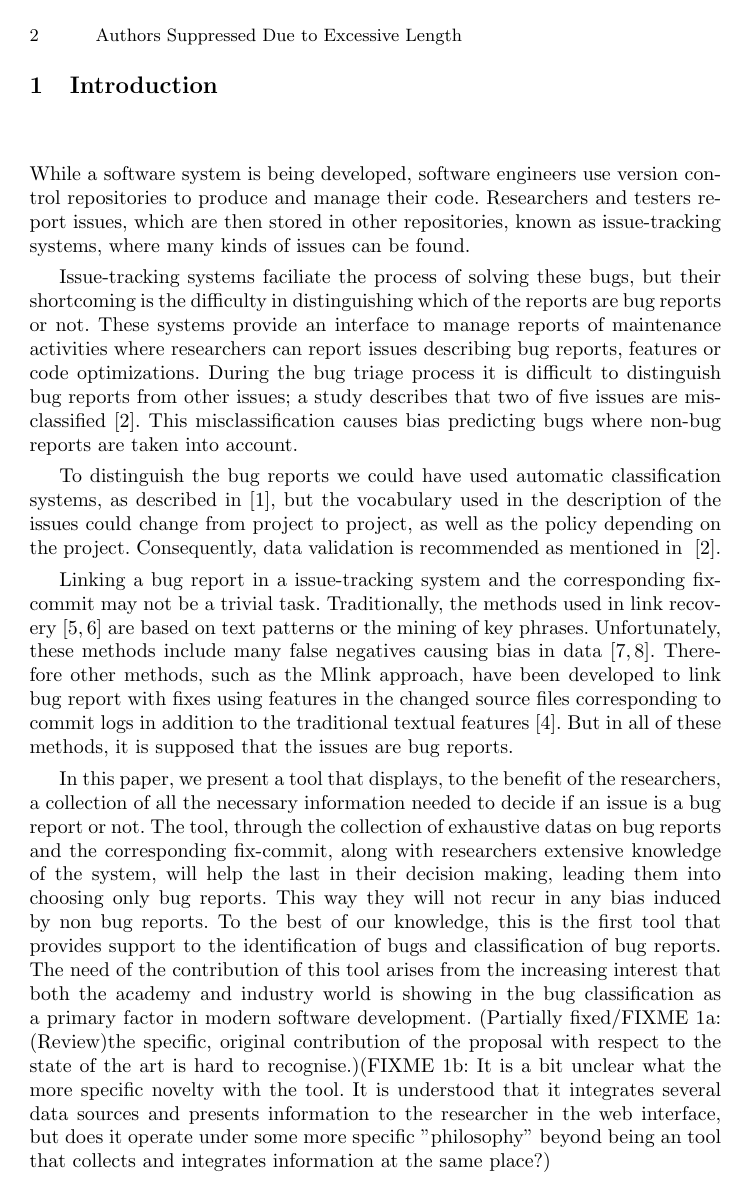
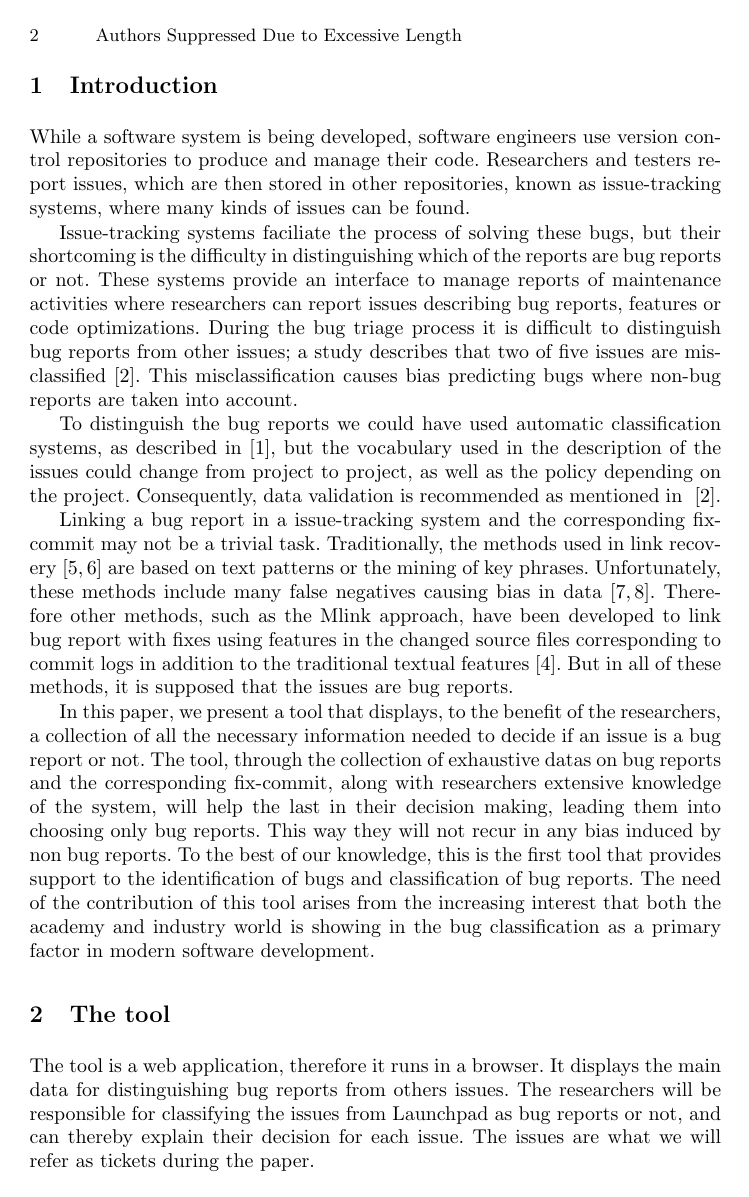
Before and after one commit to LibreSoftTeam/2016_OSS_BugTrackingTool, a LaTeX paper (OSS_20016_BugTrackingTool.tex): page 2 of 8. The pictures show the PDF file OSS_20016_BugTrackingTool.pdf that the author committed with the source.

Commit message:
Spelling

```diff
--- a/OSS_20016_BugTrackingTool.tex
+++ b/OSS_20016_BugTrackingTool.tex
@@ -104,11 +100,4 @@ In this paper, we present a tool that displays, to the benefit of the researcher
-(Partially fixed/FIXME 1a: (Review)the specific, original contribution of the proposal with respect to the state of the art is hard to recognise.)%% Dorealda: Partially fixed - i somewhat fixed the phrase for better understanding. But although the doubt of the reviewer still remains at a certain extent: i did rewrite the sentence so that it is more clear that the final classification is a decision making process of the researcher. However the last phrase [1]"they will not recur in any bias induced by non bug reports" is given for granted. So the fact that a human classifies a ticket gives more confidence in the later, but however as you state consequently, there are tickets classified as undecided. There might not be any false positives, but there is a good probability of false negatives. So it is better if Gema can clarify more sentence [1].
-%% Gema: We can see this tomorrow in the office.
-(FIXME 1b:  It is a bit unclear what the more specific novelty with the tool. It is understood that it integrates several data sources and presents information to the researcher in the web interface, but does it operate under some more specific "philosophy" beyond being an tool that collects and integrates information at the same place?)
-% Nelson: I think Jesus and Gregorio plus Gema can help us here to clearly state the novelity of the tool.
-% Dorealda: agree with Nelson...
-% Gema: For me the novelity of the tool is that we aren't found any tool like this, in wich the researcher can decide if the ticket is a real bug report, extracting the data from differents sources and displaying all the data in a same inteface, easy to understand.
-% Dorealda: in this case you could say something along the lines - at the best of our knowledge, we are presenting the first tool that offers support to the identification of bug reports. And you can mention that the idea for proposing such tool arises from the increasing interest from the accademia and industry in the bug classification as a primary factor in modern software development. I am inserting the first sentence sentence in the paragraph above...
-% Gema: With this It could be enough, I think ...
+In this paper, we present a tool that displays, to the benefit of the researchers, a collection of all the necessary information needed to decide if an issue is a bug report or not. The tool, through the collection of exhaustive data on bug reports and the corresponding fix-commit, along with researchers extensive knowledge of the system, will help the last in their decision making, leading them into choosing only bug reports. This way they will not recur in any bias induced by non bug reports. To the best of our knowledge, this is the first tool that provides support to the identification of bugs and classification of bug reports. The need of the contribution of this tool arises from the increasing interest that both the academy and industry world is showing in the bug classification as a primary factor in modern software development.
 \section{The tool}
 \label{sec:2}
 
@@ -129,14 +118,14 @@ The tool integrates information from Launchpad as issue-tracking system and Gerr
 
 \subsection{Main Features}
 \label{sec:2.2}
-Figure \ref{fig:2} illustrates a screen short of the home page of the tool. In particular, the tool displays the ID of the tickets which are extracted randomly from each issue-tracking repository of OpenStack. Other related information is displayed. Based on all these datas, the researcher can decide whether the issue is a bug report or not. We focused on displaying the main parameters that help in the classification of reports, such as title and description of the report, as well as the description of the fix commit. For example for ticket ID 1531734 the tool displays the information related with the ticket in Launchpad and its corresponding review in Gerrit.
+Figure \ref{fig:2} illustrates a screen short of the home page of the tool. In particular, the tool displays the ID of the tickets which are extracted randomly from each issue-tracking repository of OpenStack. Other related information is displayed. Based on all these data, the researcher can decide whether the issue is a bug report or not. We focused on displaying the main parameters that help in the classification of reports, such as title and description of the report, as well as the description of the fix commit. For example for ticket ID 1531734 the tool displays the information related with the ticket in Launchpad and its corresponding review in Gerrit.
 
 There is other additional information that the tool does not displays. If the researchers find it necessary, they can access the Launchapd and Gerrit web pages, respectively of the ticket and review, through the links provided by the tool. Thereby they can access extra information such as the comments written by code review researchers that correspond to that particular ticket. This provides a mean for tracking the history of the ticket from the moment it was opened until it was closed.
 
-The tool further facilitates researchers to record and express their opinion about the ticket after reading all the information that is automically displayed. They have to classify the ticket as \textit{Bug report} or \textit{Not Bug report}. Due to unsophisticated description used in the ticket, the researchers could doubt the classification. For this reason we add an extra option in the classification, \textit{Undecided}. Furthermore, the researchers have a text area to write keywords found in the title, in the description of the ticket and commit message, that support their classification.
-Finally, they can leave their comment on why they classfied a report as Bug, Not Bug or Undecided. Such information, in the future, will help us building an automatic bug classification system.
+The tool further facilitates researchers to record and express their opinion about the ticket after reading all the information that is automatically displayed. They have to classify the ticket as \textit{Bug report} or \textit{Not Bug report}. Due to unsophisticated description used in the ticket, the researchers could doubt the classification. For this reason we add an extra option in the classification, \textit{Undecided}. Furthermore, the researchers have a text area to write keywords found in the title, in the description of the ticket and commit message, that support their classification.
+Finally, they can leave their comment on why they classified a report as Bug, Not Bug or Undecided. Such information, in the future, will help us building an automatic bug classification system.
 
-Another feature of the tool is that it allows to carry out a blind analysis of the tickets. Since all the data analysis inserted about a ticket is saved in a file on ones GitHub account, such analysis can be done by two or more reserchers in parallel. By saving the data in GitHub, we could also measure the time that each researcher need for an analysis, which tickets were more difficult to analyze and other metrics that can help us understanding the current problem of issue misclassification.
+Another feature of the tool is that it allows to carry out a blind analysis of the tickets. Since all the data analysis inserted about a ticket is saved in a file on ones GitHub account, such analysis can be done by two or more researchers in parallel. By saving the data in GitHub, we could also measure the time that each researcher need for an analysis, which tickets were more difficult to analyze and other metrics that can help us understanding the current problem of issue misclassification.
 
 \begin{figure}
 \centering
@@ -148,20 +137,16 @@ Another feature of the tool is that it allows to carry out a blind analysis of t
 The web page provides different functionalities depending on the tab the researcher is browsing. We explain these functionalities in the following:
 \begin{enumerate}
   \item Tab Repository: In this tab you can choose which repository you want to analyze. Currently the tool supports the four principal repositories of OpenStack: Cinder, Nova, Neutron and Horizon.
-  \item Tab Analyze: It is the Tab illustrated in Figure \ref{fig:2}. It is where all the data from a expecific ticket are displayed. The user can either select a random identifier or insert one of his choice. According to the data retrieved from Launchpad and Gerrit, the researcher can classify the ticket into one of the three above mentioned categories.
+  \item Tab Analyze: It is the Tab illustrated in Figure \ref{fig:2}. It is where all the data from a specific ticket are displayed. The user can either select a random identifier or insert one of his choice. According to the data retrieved from Launchpad and Gerrit, the researcher can classify the ticket into one of the three above mentioned categories.
   \item Tab Statistics: This tab extracts the data already analyzed by a researcher involved in the analysis from their user account in GitHub. It analyzes these data and displays a distribution of the classifications in a table; \textit{Bug Report},\textit{Not Bug Report} and \textit{Undecided}. If the researcher checks the option of his/her name, the statistics will be displayed in a chart.
   \item Tab Modify: In case the researcher thinks to have inserted a mistake during the analysis, in this tab he/she can edit any of the data saved in his/her GitHub repository.
 \end{enumerate}
 
-At the current state we present the initial version of the tool which is available at;\footnote{\url{bugtracking.libresoft.es}}, as well as a demonstration video\footnote{\url{https://www.youtube.com/watch?v=q0-TIvL4mqc&feature=youtu.be}}. It is licensed under GPL 0 (General Public License) and you can find the code at a GitHub page\footnote{\url{https://github.com/Gemarodri/BugTracking}}. Anyone can use the tool, regardless of having GitHub account or not. However, it should be noted, for the researcher to save, modify data and see statitiscs of analysed tickets automatically, he/she should create a Github repository with the same name as the OpenStack project to be analysed, for example if the OpenStack project name is Nova, than the Github repository name should be Nova.
+At the current state we present the initial version of the tool which is available at;\footnote{\url{bugtracking.libresoft.es}}, as well as a demonstration video\footnote{\url{https://www.youtube.com/watch?v=q0-TIvL4mqc&feature=youtu.be}}. It is licensed under GPL 0 (General Public License) and you can find the code at a GitHub page\footnote{\url{https://github.com/Gemarodri/BugTracking}}. Anyone can use the tool, regardless of having GitHub account or not. However, it should be noted, for the researcher to save, modify data and see statistics of analysed tickets automatically, he/she should create a GitHub repository with the same name as the OpenStack project to be analysed, for example if the OpenStack project name is Nova, than the GitHub repository name should be Nova.
 
 \section{Results}
 \label{sec:4}
-%%(FIXED-in future work: (Review)The test of the tool in section 3 involves three developers use of the tool in order to identify which issues are perceived as bug reports. My concern (or observation) is that it is not obvious that the results primarily are connected to the tool (but rather use of the tool), i.e. it could be claimed that the actual object(s) of study are the developers and how similarly the perceive issues being bug reports. What would the results look like if the tool was not used (but rather the data sources in isolation) or some other possible tool? I am not saying that the test/investigation is without value, but I think this should be discussed somewhere in the paper.)
-
-We have analyzed 459 different tickets under the support of the initial version of the tool. 125 tickets where from Cinder, 125 from Nova, 125 from Horizon and 84 from Neutron. All the tickets have been analyzed by two out of the three researchers. The Table~\ref{tab:1} shows the percentage of tickets classified as bug reports for the different researchers. These results don't report for some combinations of researchers because of in some projects, only a researcher analyzed all the tickets and the two remaining analyzed the half of these tickets each one. % Dorealda: Gema the first part of this last sentence is not clear. i don't understand its meaniing so i'm not modifying it...
-%Gema: I want to say that not all us have some concordance in a repository due to in Neutron, Horizon and Nova, one person analyzed all the tickets whereas the other two persons anlayzed the half of the repository, this way, the tickets have a double review but the two researchers not have concordance in a repository.
-%The ticket concordance that are not reported were not ready at time of authorising this paper, however they will provided in the future work related to this paper.
+We have analyzed 459 different tickets under the support of the initial version of the tool. 125 tickets where from Cinder, 125 from Nova, 125 from Horizon and 84 from Neutron. All the tickets have been analyzed by two out of the three researchers. The Table~\ref{tab:1} shows the percentage of tickets classified as bug reports for the different researchers. These results don't report for some combinations of researchers because of in some projects, only a researcher analyzed all the tickets and the two remaining analyzed the half of these tickets each one.
 
 \begin{table}[htb]
 \begin{center} {\footnotesize
```
Also changed, not shown: OSS_20016_BugTrackingTool.pdf, OSS_20016_BugTrackingTool.tex (15 more changed lines).
